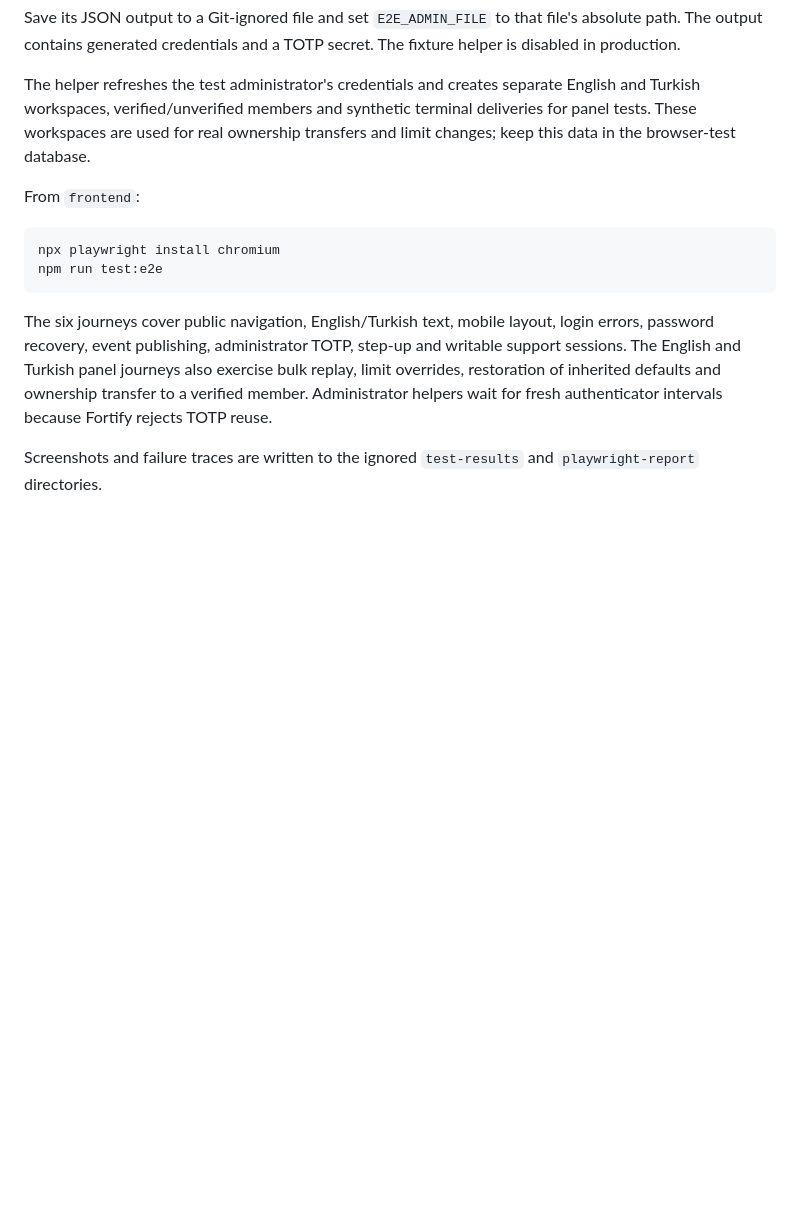
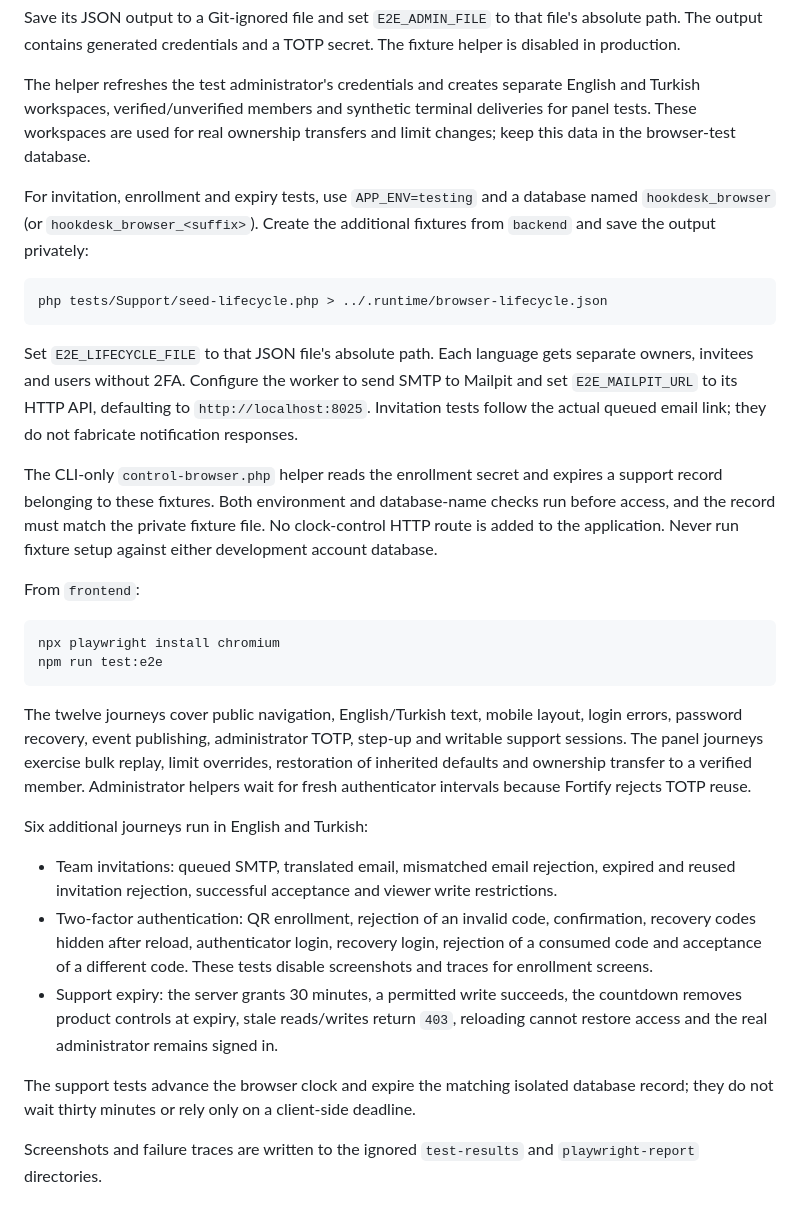
Before and after one commit to Beratcan-Polat/HookDesk, a Markdown page: docs/runbooks/testing.md, the part around the change. GitHub-like rendering; blank space fills up the shorter version.

Commit message:
Yeni tarayıcı senaryolarının kurulumunu ve test verilerini belgeledim

````diff
--- a/docs/runbooks/testing.md
+++ b/docs/runbooks/testing.md
@@ -51,6 +51,16 @@ Save its JSON output to a Git-ignored file and set `E2E_ADMIN_FILE` to that file
 
 The helper refreshes the test administrator's credentials and creates separate English and Turkish workspaces, verified/unverified members and synthetic terminal deliveries for panel tests. These workspaces are used for real ownership transfers and limit changes; keep this data in the browser-test database.
 
+For invitation, enrollment and expiry tests, use `APP_ENV=testing` and a database named `hookdesk_browser` (or `hookdesk_browser_<suffix>`). Create the additional fixtures from `backend` and save the output privately:
+
+```sh
+php tests/Support/seed-lifecycle.php > ../.runtime/browser-lifecycle.json
+```
+
+Set `E2E_LIFECYCLE_FILE` to that JSON file's absolute path. Each language gets separate owners, invitees and users without 2FA. Configure the worker to send SMTP to Mailpit and set `E2E_MAILPIT_URL` to its HTTP API, defaulting to `http://localhost:8025`. Invitation tests follow the actual queued email link; they do not fabricate notification responses.
+
+The CLI-only `control-browser.php` helper reads the enrollment secret and expires a support record belonging to these fixtures. Both environment and database-name checks run before access, and the record must match the private fixture file. No clock-control HTTP route is added to the application. Never run fixture setup against either development account database.
+
 From `frontend`:
 
 ```sh
@@ -58,7 +68,15 @@ npx playwright install chromium
 npm run test:e2e
 ```
 
-The six journeys cover public navigation, English/Turkish text, mobile layout, login errors, password recovery, event publishing, administrator TOTP, step-up and writable support sessions. The English and Turkish panel journeys also exercise bulk replay, limit overrides, restoration of inherited defaults and ownership transfer to a verified member. Administrator helpers wait for fresh authenticator intervals because Fortify rejects TOTP reuse.
+The twelve journeys cover public navigation, English/Turkish text, mobile layout, login errors, password recovery, event publishing, administrator TOTP, step-up and writable support sessions. The panel journeys exercise bulk replay, limit overrides, restoration of inherited defaults and ownership transfer to a verified member. Administrator helpers wait for fresh authenticator intervals because Fortify rejects TOTP reuse.
+
+Six additional journeys run in English and Turkish:
+
+- Team invitations: queued SMTP, translated email, mismatched email rejection, expired and reused invitation rejection, successful acceptance and viewer write restrictions.
+- Two-factor authentication: QR enrollment, rejection of an invalid code, confirmation, recovery codes hidden after reload, authenticator login, recovery login, rejection of a consumed code and acceptance of a different code. These tests disable screenshots and traces for enrollment screens.
+- Support expiry: the server grants 30 minutes, a permitted write succeeds, the countdown removes product controls at expiry, stale reads/writes return `403`, reloading cannot restore access and the real administrator remains signed in.
+
+The support tests advance the browser clock and expire the matching isolated database record; they do not wait thirty minutes or rely only on a client-side deadline.
 
 Screenshots and failure traces are written to the ignored `test-results` and `playwright-report` directories.
 
````
